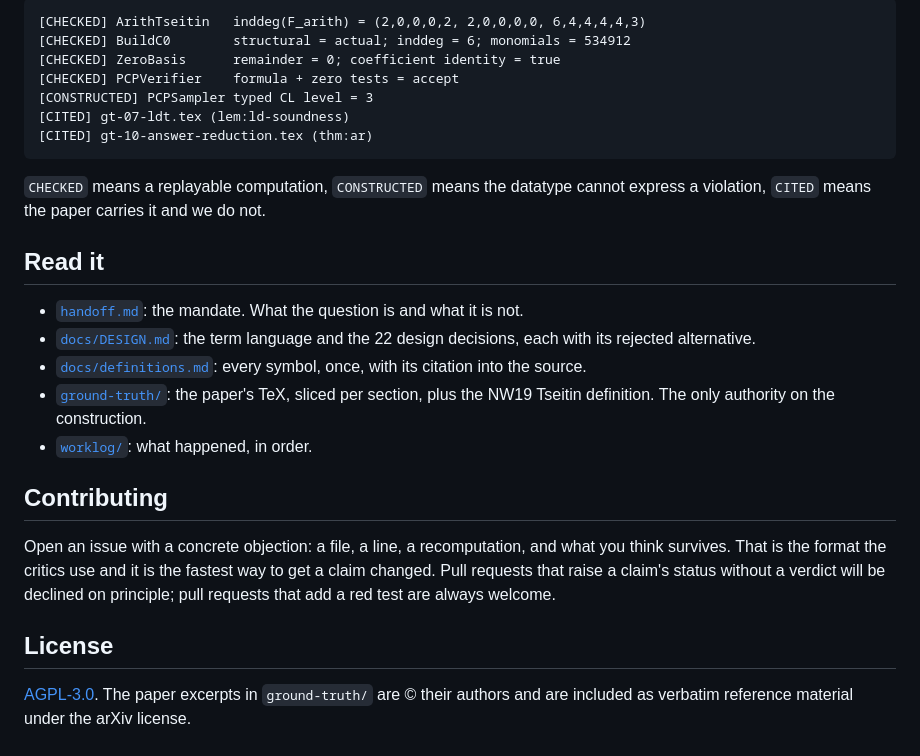
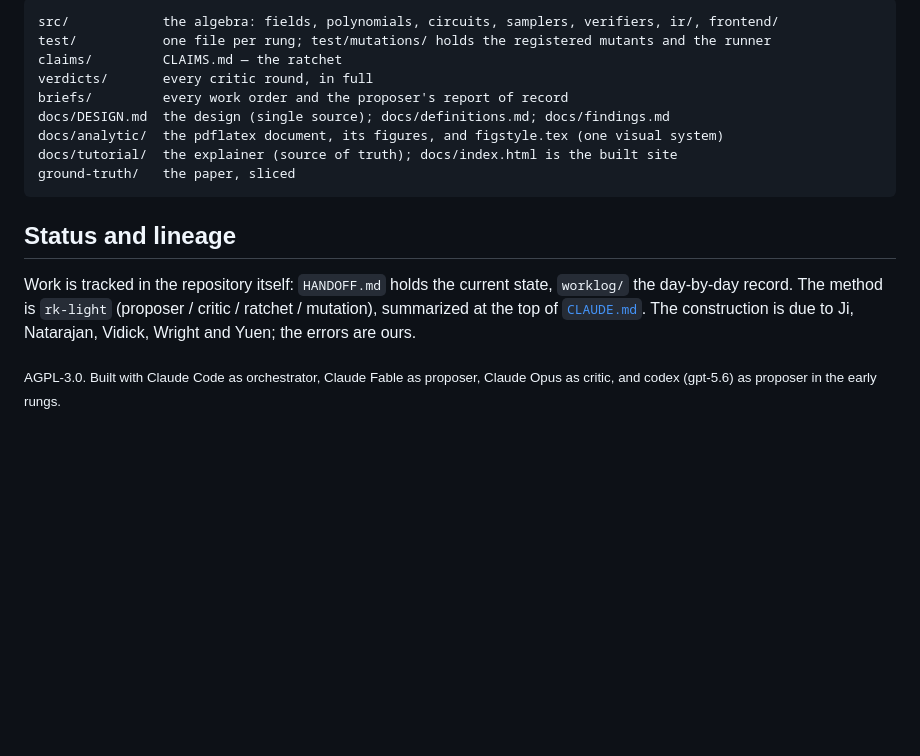
Before and after one commit to tobiasosborne/mipstar-lambda, a Markdown page: README.md, the part around one of its changes. Drawn GitHub-style; blank space fills up the shorter version.

````diff
--- a/README.md
+++ b/README.md
@@ -49,28 +77,18 @@ The first run precompiles for a minute or two. The test suite prints a certifica
 
 ```
-[CHECKED] ArithTseitin   inddeg(F_arith) = (2,0,0,0,2, 2,0,0,0,0, 6,4,4,4,4,3)
-[CHECKED] BuildC0        structural = actual; inddeg = 6; monomials = 534912
-[CHECKED] ZeroBasis      remainder = 0; coefficient identity = true
-[CHECKED] PCPVerifier    formula + zero tests = accept
-[CONSTRUCTED] PCPSampler typed CL level = 3
-[CITED] gt-07-ldt.tex (lem:ld-soundness)
-[CITED] gt-10-answer-reduction.tex (thm:ar)
+src/            the algebra: fields, polynomials, circuits, samplers, verifiers, ir/, frontend/
+test/           one file per rung; test/mutations/ holds the registered mutants and the runner
+claims/         CLAIMS.md — the ratchet
+verdicts/       every critic round, in full
+briefs/         every work order and the proposer's report of record
+docs/DESIGN.md  the design (single source); docs/definitions.md; docs/findings.md
+docs/analytic/  the pdflatex document, its figures, and figstyle.tex (one visual system)
+docs/tutorial/  the explainer (source of truth); docs/index.html is the built site
+ground-truth/   the paper, sliced
 ```
 
-`CHECKED` means a replayable computation, `CONSTRUCTED` means the datatype cannot express a violation, `CITED` means the paper carries it and we do not.
+## Status and lineage
 
-## Read it
+Work is tracked in the repository itself: `HANDOFF.md` holds the current state, `worklog/` the day-by-day record. The method is `rk-light` (proposer / critic / ratchet / mutation), summarized at the top of [`CLAUDE.md`](CLAUDE.md). The construction is due to Ji, Natarajan, Vidick, Wright and Yuen; the errors are ours.
 
-- [`handoff.md`](handoff.md): the mandate. What the question is and what it is not.
-- [`docs/DESIGN.md`](docs/DESIGN.md): the term language and the 22 design decisions, each with its rejected alternative.
-- [`docs/definitions.md`](docs/definitions.md): every symbol, once, with its citation into the source.
-- [`ground-truth/`](ground-truth/): the paper's TeX, sliced per section, plus the NW19 Tseitin definition. The only authority on the construction.
-- [`worklog/`](worklog/): what happened, in order.
-
-## Contributing
-
-Open an issue with a concrete objection: a file, a line, a recomputation, and what you think survives. That is the format the critics use and it is the fastest way to get a claim changed. Pull requests that raise a claim's status without a verdict will be declined on principle; pull requests that add a red test are always welcome.
-
-## License
-
-[AGPL-3.0](LICENSE). The paper excerpts in `ground-truth/` are © their authors and are included as verbatim reference material under the arXiv license.
+<sub>AGPL-3.0. Built with Claude Code as orchestrator, Claude Fable as proposer, Claude Opus as critic, and codex (gpt-5.6) as proposer in the early rungs.</sub>
````
Also changed, not shown: other parts of README.md (+54 -26 lines), docs/img/analytic-p1-01.png (added), docs/img/explainer-hero.png (added), 3 other files.
